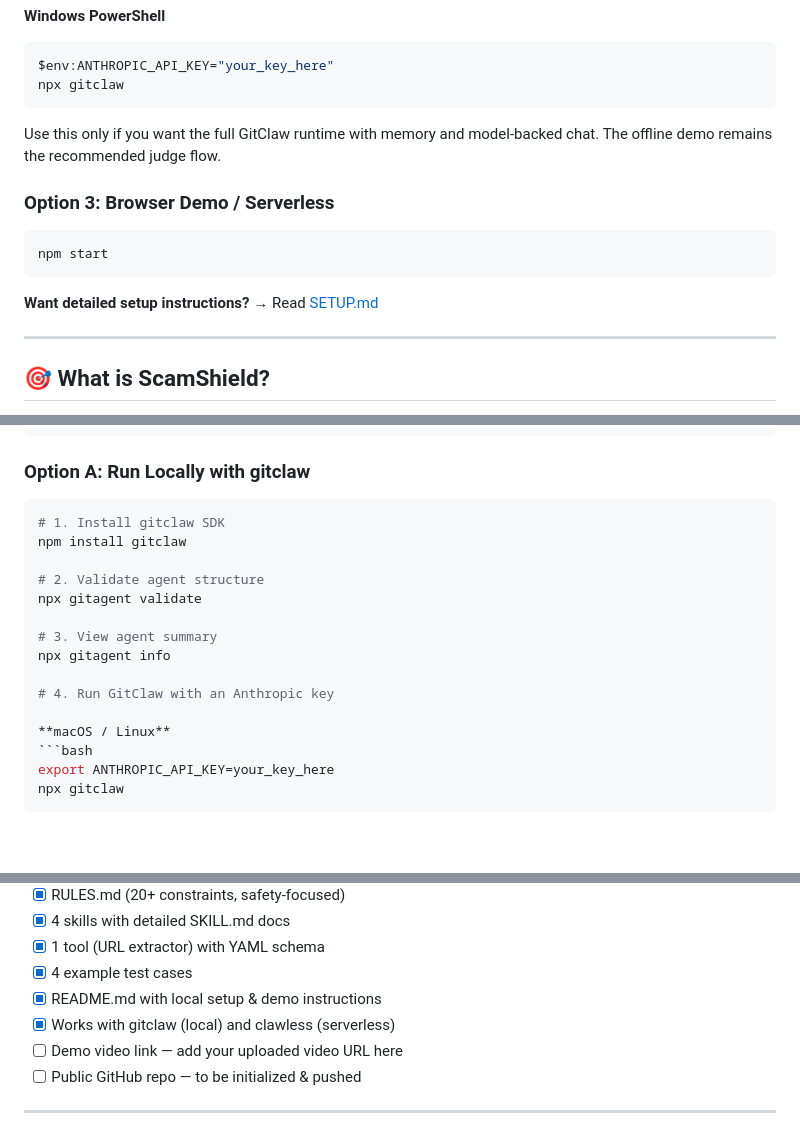
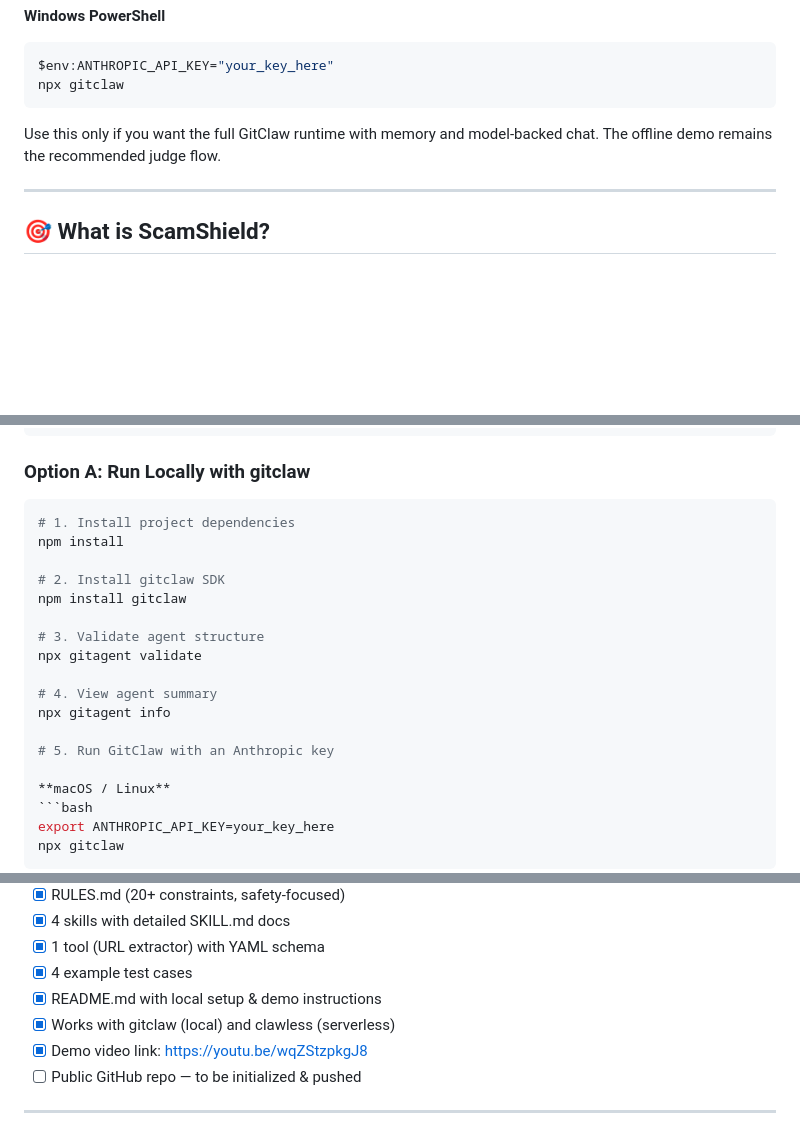
Before and after one commit to Amgothvijaykumar/ScamShield_GitAgent, a Markdown page: README.md, 3 parts joined by grey strips. Drawn GitHub-style; blank space fills up the shorter version.

Commit message:
Clean up README quick start

````diff
--- a/README.md
+++ b/README.md
@@ -36,13 +36,6 @@ $env:ANTHROPIC_API_KEY="your_key_here"
 npx gitclaw
 ```
 Use this only if you want the full GitClaw runtime with memory and model-backed chat. The offline demo remains the recommended judge flow.
-
-### Option 3: Browser Demo / Serverless
-```bash
-npm start
-```
-
-**Want detailed setup instructions?** → Read [SETUP.md](./SETUP.md)
 
 ---
 
@@ -152,16 +145,19 @@ npx gitagent --help
 ### Option A: Run Locally with gitclaw
 
 ```bash
-# 1. Install gitclaw SDK
+# 1. Install project dependencies
+npm install
+
+# 2. Install gitclaw SDK
 npm install gitclaw
 
-# 2. Validate agent structure
+# 3. Validate agent structure
 npx gitagent validate
 
-# 3. View agent summary
+# 4. View agent summary
 npx gitagent info
 
-# 4. Run GitClaw with an Anthropic key
+# 5. Run GitClaw with an Anthropic key
 
 **macOS / Linux**
 ```bash
@@ -437,7 +434,7 @@ MIT License — See [LICENSE](LICENSE) file for details.
 - [x] 4 example test cases
 - [x] README.md with local setup & demo instructions
 - [x] Works with gitclaw (local) and clawless (serverless)
-- [ ] Demo video link — add your uploaded video URL here
+- [x] Demo video link: https://youtu.be/wqZStzpkgJ8
 - [ ] Public GitHub repo — to be initialized & pushed
 
 ---
````
Also changed, not shown: other parts of README.md (+1 -0 lines).
